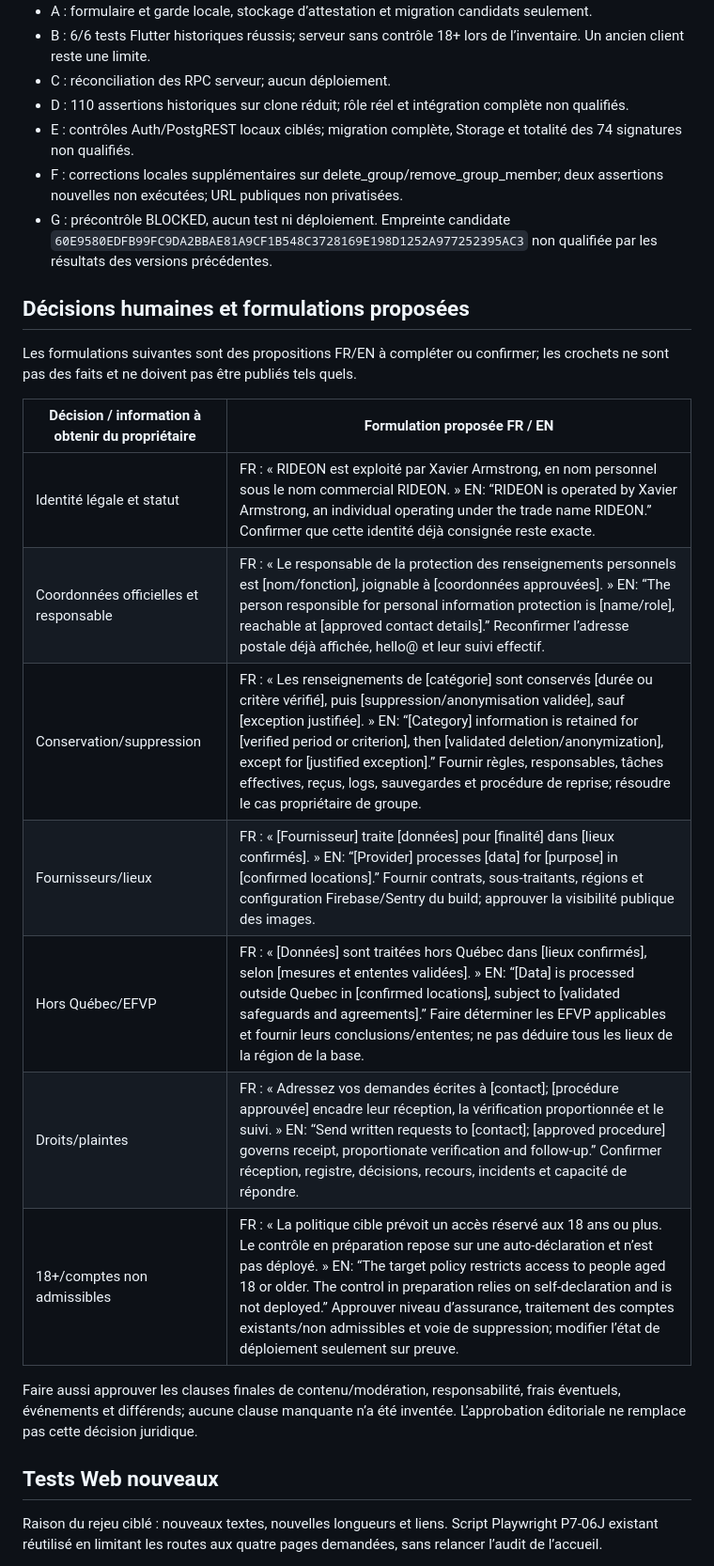
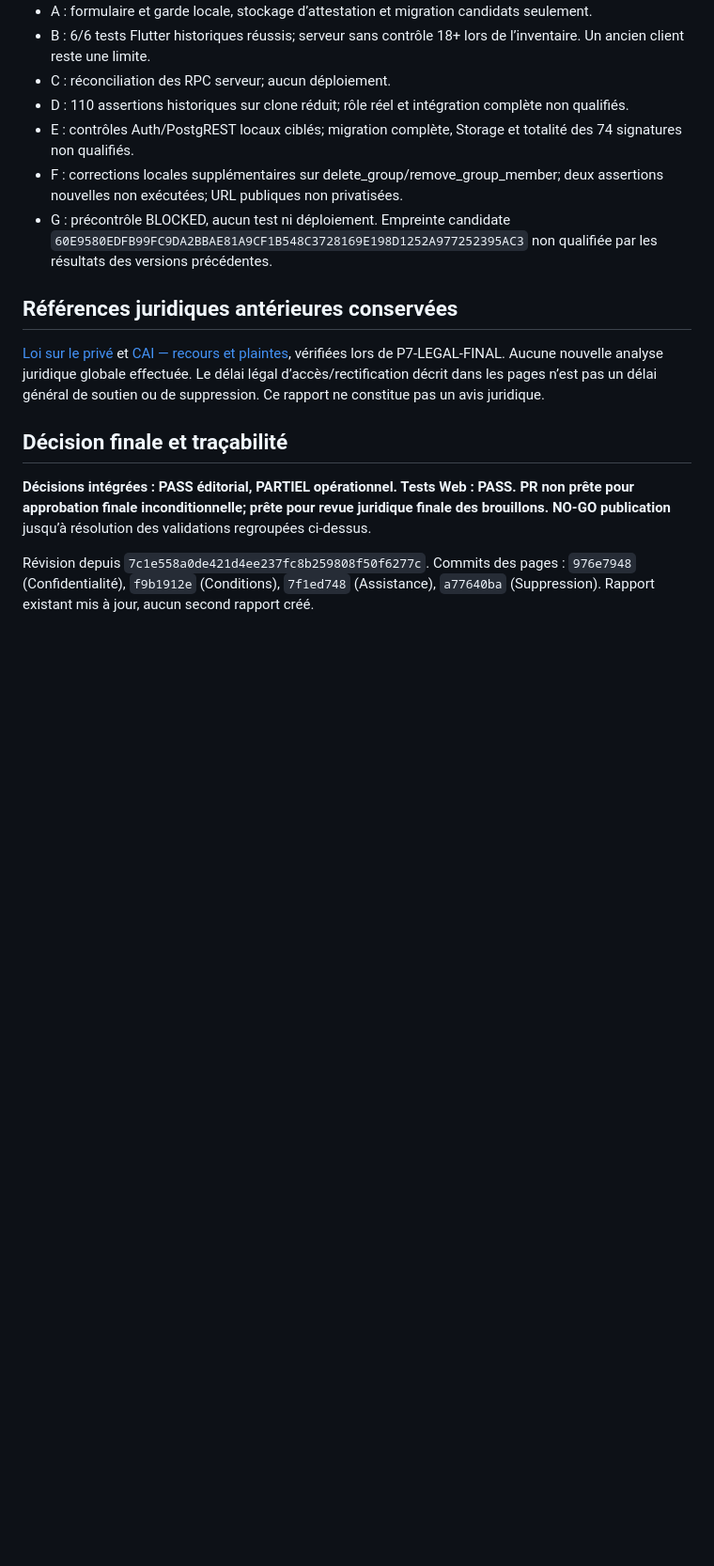
Before and after one commit to rideon-moto/rideon-moto, a Markdown page: docs/p7-beta/P7-LEGAL-FINAL-REPORT.md, the part around one of its changes. Shown at 94% size. Rendered like a GitHub page; blank space fills up the shorter version.

```diff
--- a/docs/p7-beta/P7-LEGAL-FINAL-REPORT.md
+++ b/docs/p7-beta/P7-LEGAL-FINAL-REPORT.md
@@ -39,21 +81,12 @@ Sources : code local de l’application consulté en lecture seule; rapports P7-
 - F : corrections locales supplémentaires sur delete_group/remove_group_member; deux assertions nouvelles non exécutées; URL publiques non privatisées.
 - G : précontrôle BLOCKED, aucun test ni déploiement. Empreinte candidate `60E9580EDFB99FC9DA2BBAE81A9CF1B548C3728169E198D1252A977252395AC3` non qualifiée par les résultats des versions précédentes.
 
-## Décisions humaines et formulations proposées
-Les formulations suivantes sont des propositions FR/EN à compléter ou confirmer; les crochets ne sont pas des faits et ne doivent pas être publiés tels quels.
 
-| Décision / information à obtenir du propriétaire | Formulation proposée FR / EN |
-|---|---|
-| Identité légale et statut | FR : « RIDEON est exploité par Xavier Armstrong, en nom personnel sous le nom commercial RIDEON. » EN: “RIDEON is operated by Xavier Armstrong, an individual operating under the trade name RIDEON.” Confirmer que cette identité déjà consignée reste exacte. |
-| Coordonnées officielles et responsable | FR : « Le responsable de la protection des renseignements personnels est [nom/fonction], joignable à [coordonnées approuvées]. » EN: “The person responsible for personal information protection is [name/role], reachable at [approved contact details].” Reconfirmer l’adresse postale déjà affichée, hello@ et leur suivi effectif. |
-| Conservation/suppression | FR : « Les renseignements de [catégorie] sont conservés [durée ou critère vérifié], puis [suppression/anonymisation validée], sauf [exception justifiée]. » EN: “[Category] information is retained for [verified period or criterion], then [validated deletion/anonymization], except for [justified exception].” Fournir règles, responsables, tâches effectives, reçus, logs, sauvegardes et procédure de reprise; résoudre le cas propriétaire de groupe. |
-| Fournisseurs/lieux | FR : « [Fournisseur] traite [données] pour [finalité] dans [lieux confirmés]. » EN: “[Provider] processes [data] for [purpose] in [confirmed locations].” Fournir contrats, sous-traitants, régions et configuration Firebase/Sentry du build; approuver la visibilité publique des images. |
-| Hors Québec/EFVP | FR : « [Données] sont traitées hors Québec dans [lieux confirmés], selon [mesures et ententes validées]. » EN: “[Data] is processed outside Quebec in [confirmed locations], subject to [validated safeguards and agreements].” Faire déterminer les EFVP applicables et fournir leurs conclusions/ententes; ne pas déduire tous les lieux de la région de la base. |
-| Droits/plaintes | FR : « Adressez vos demandes écrites à [contact]; [procédure approuvée] encadre leur réception, la vérification proportionnée et le suivi. » EN: “Send written requests to [contact]; [approved procedure] governs receipt, proportionate verification and follow-up.” Confirmer réception, registre, décisions, recours, incidents et capacité de répondre. |
-| 18+/comptes non admissibles | FR : « La politique cible prévoit un accès réservé aux 18 ans ou plus. Le contrôle en préparation repose sur une auto-déclaration et n’est pas déployé. » EN: “The target policy restricts access to people aged 18 or older. The control in preparation relies on self-declaration and is not deployed.” Approuver niveau d’assurance, traitement des comptes existants/non admissibles et voie de suppression; modifier l’état de déploiement seulement sur preuve. |
+## Références juridiques antérieures conservées
+[Loi sur le privé](https://www.legisquebec.gouv.qc.ca/fr/pdf/lc/P-39.1.pdf) et [CAI — recours et plaintes](https://www.cai.gouv.qc.ca/protection-renseignements-personnels/citoyens-protection-renseignements-personnels/recours-devant-commission), vérifiées lors de P7-LEGAL-FINAL. Aucune nouvelle analyse juridique globale effectuée. Le délai légal d’accès/rectification décrit dans les pages n’est pas un délai général de soutien ou de suppression. Ce rapport ne constitue pas un avis juridique.
 
-Faire aussi approuver les clauses finales de contenu/modération, responsabilité, frais éventuels, événements et différends; aucune clause manquante n’a été inventée. L’approbation éditoriale ne remplace pas cette décision juridique.
+## Décision finale et traçabilité
+**Décisions intégrées : PASS éditorial, PARTIEL opérationnel. Tests Web : PASS. PR non prête pour approbation finale inconditionnelle; prête pour revue juridique finale des brouillons. NO-GO publication** jusqu’à résolution des validations regroupées ci-dessus.
 
-## Tests Web nouveaux
-Raison du rejeu ciblé : nouveaux textes, nouvelles longueurs et liens. Script Playwright P7-06J existant réutilisé en limitant les routes aux quatre pages demandées, sans relancer l’audit de l’accueil.
+Révision depuis `7c1e558a0de421d4ee237fc8b259808f50f6277c`. Commits des pages : `976e7948` (Confidentialité), `f9b1912e` (Conditions), `7f1ed748` (Assistance), `a77640ba` (Suppression). Rapport existant mis à jour, aucun second rapport créé.
 
```
Also changed, not shown: other parts of docs/p7-beta/P7-LEGAL-FINAL-REPORT.md (+57 -32 lines).
